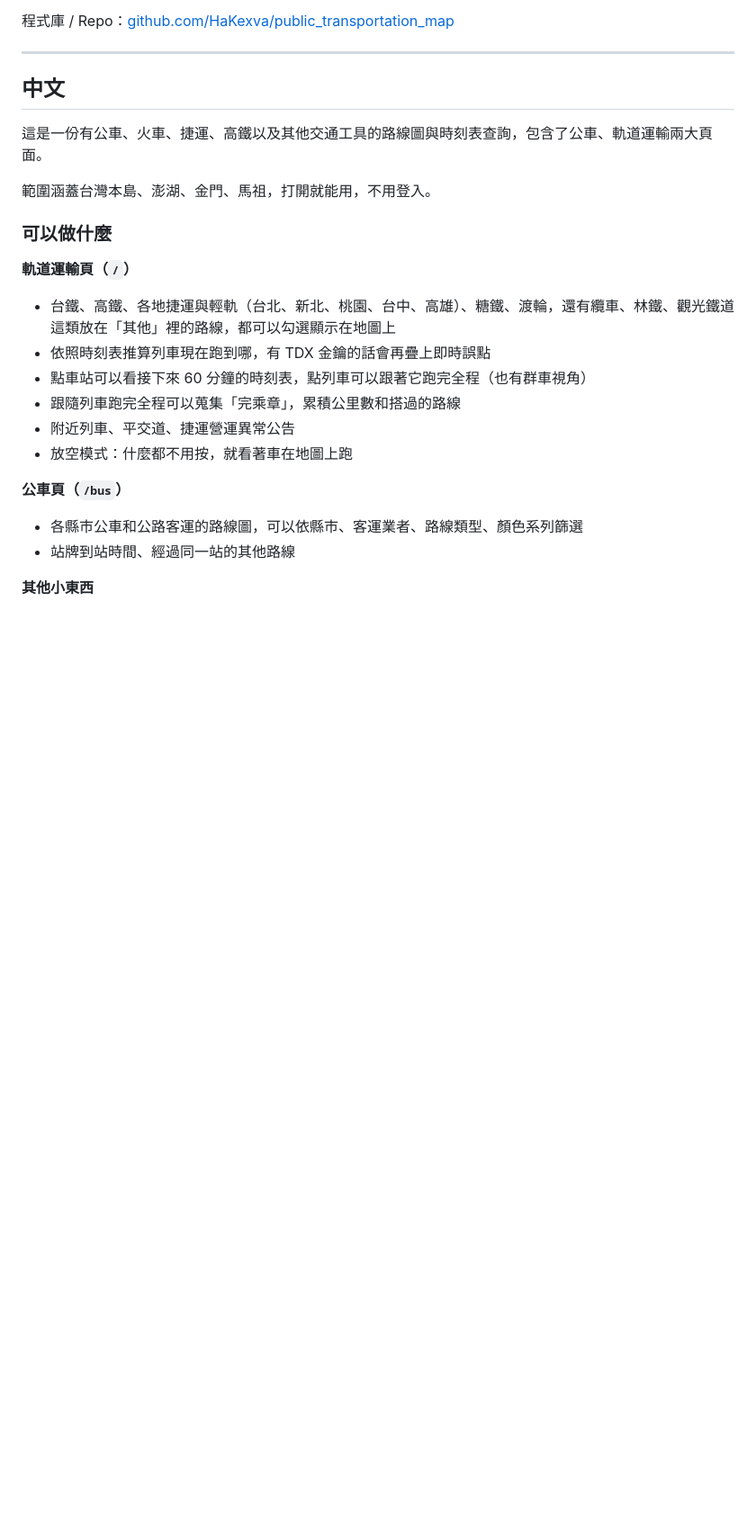
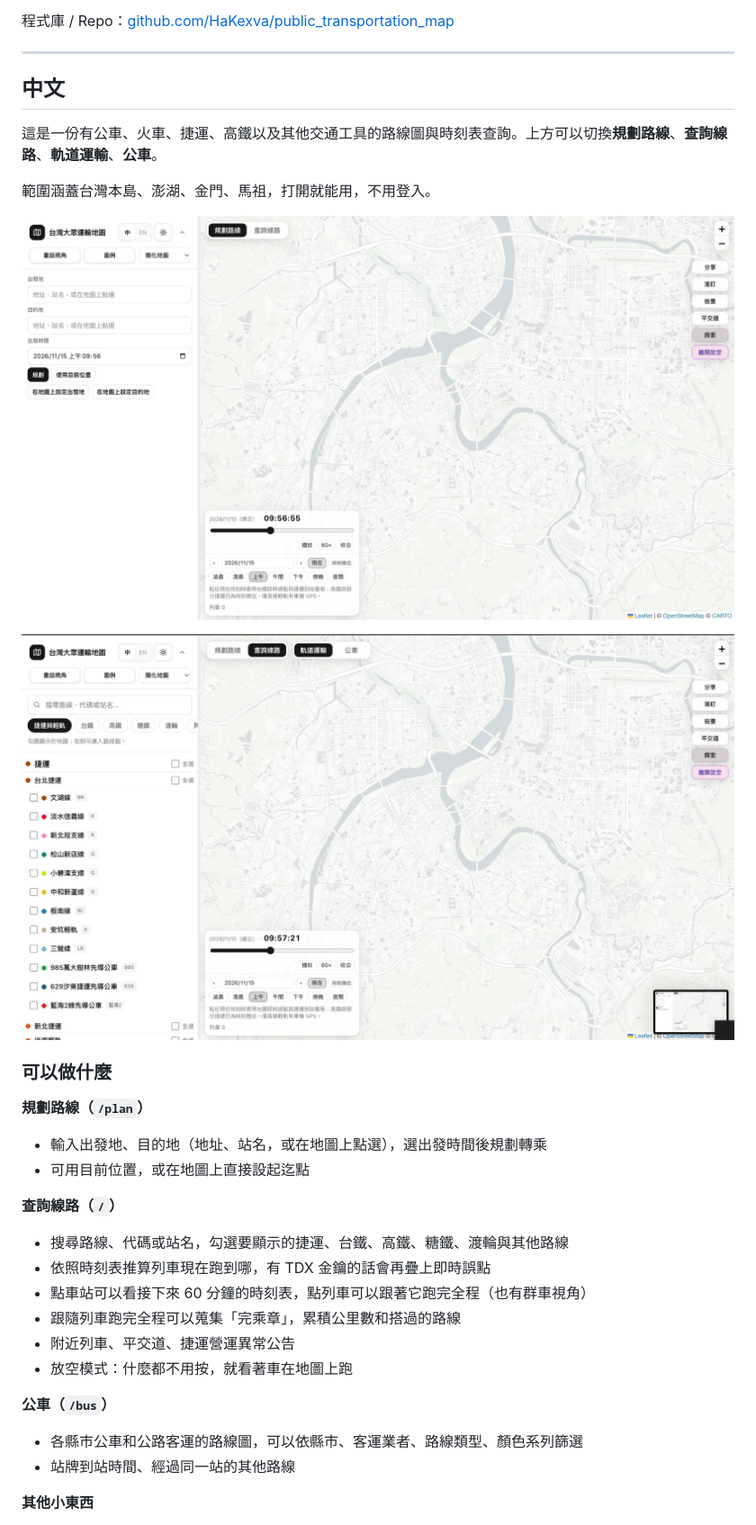
Before and after one commit to HaKexva/public_transportation_map, a Markdown page: README.md, the part around one of its changes. Shown at 90% size. Drawn GitHub-style; pictures changed too: docs/screenshots/route-planning.jpg (added), docs/screenshots/route-search.jpg (added); blank space fills up the shorter version.

Commit message:
Document plan and browse modes in the README with screenshots.
Co-authored-by: Cursor <cursoragent@cursor.com>

```diff
--- a/README.md
+++ b/README.md
@@ -8,22 +8,31 @@
 
 ## 中文
 
-這是一份有公車、火車、捷運、高鐵以及其他交通工具的路線圖與時刻表查詢，包含了公車、軌道運輸兩大頁面。
+這是一份有公車、火車、捷運、高鐵以及其他交通工具的路線圖與時刻表查詢。上方可以切換**規劃路線**、**查詢線路**、**軌道運輸**、**公車**。
 
 範圍涵蓋台灣本島、澎湖、金門、馬祖，打開就能用，不用登入。
 
+![規劃路線](docs/screenshots/route-planning.jpg)
+
+![查詢線路](docs/screenshots/route-search.jpg)
+
 ### 可以做什麼
 
-**軌道運輸頁（`/`）**
+**規劃路線（`/plan`）**
 
-- 台鐵、高鐵、各地捷運與輕軌（台北、新北、桃園、台中、高雄）、糖鐵、渡輪，還有纜車、林鐵、觀光鐵道這類放在「其他」裡的路線，都可以勾選顯示在地圖上
+- 輸入出發地、目的地（地址、站名，或在地圖上點選），選出發時間後規劃轉乘
+- 可用目前位置，或在地圖上直接設起迄點
+
+**查詢線路（`/`）**
+
+- 搜尋路線、代碼或站名，勾選要顯示的捷運、台鐵、高鐵、糖鐵、渡輪與其他路線
 - 依照時刻表推算列車現在跑到哪，有 TDX 金鑰的話會再疊上即時誤點
 - 點車站可以看接下來 60 分鐘的時刻表，點列車可以跟著它跑完全程（也有群車視角）
 - 跟隨列車跑完全程可以蒐集「完乘章」，累積公里數和搭過的路線
 - 附近列車、平交道、捷運營運異常公告
 - 放空模式：什麼都不用按，就看著車在地圖上跑
 
-**公車頁（`/bus`）**
+**公車（`/bus`）**
 
 - 各縣市公車和公路客運的路線圖，可以依縣市、客運業者、路線類型、顏色系列篩選
 - 站牌到站時間、經過同一站的其他路線
```
Also changed, not shown: other parts of README.md (+13 -4 lines).
